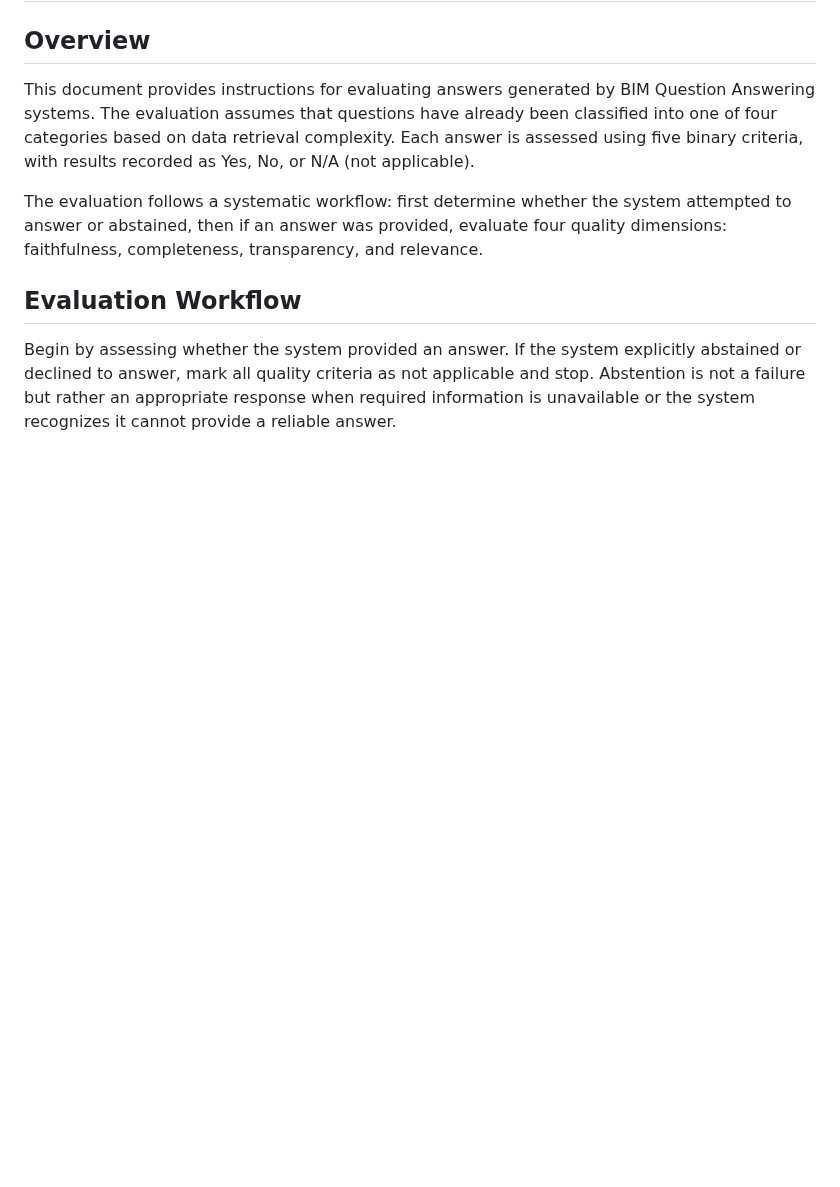
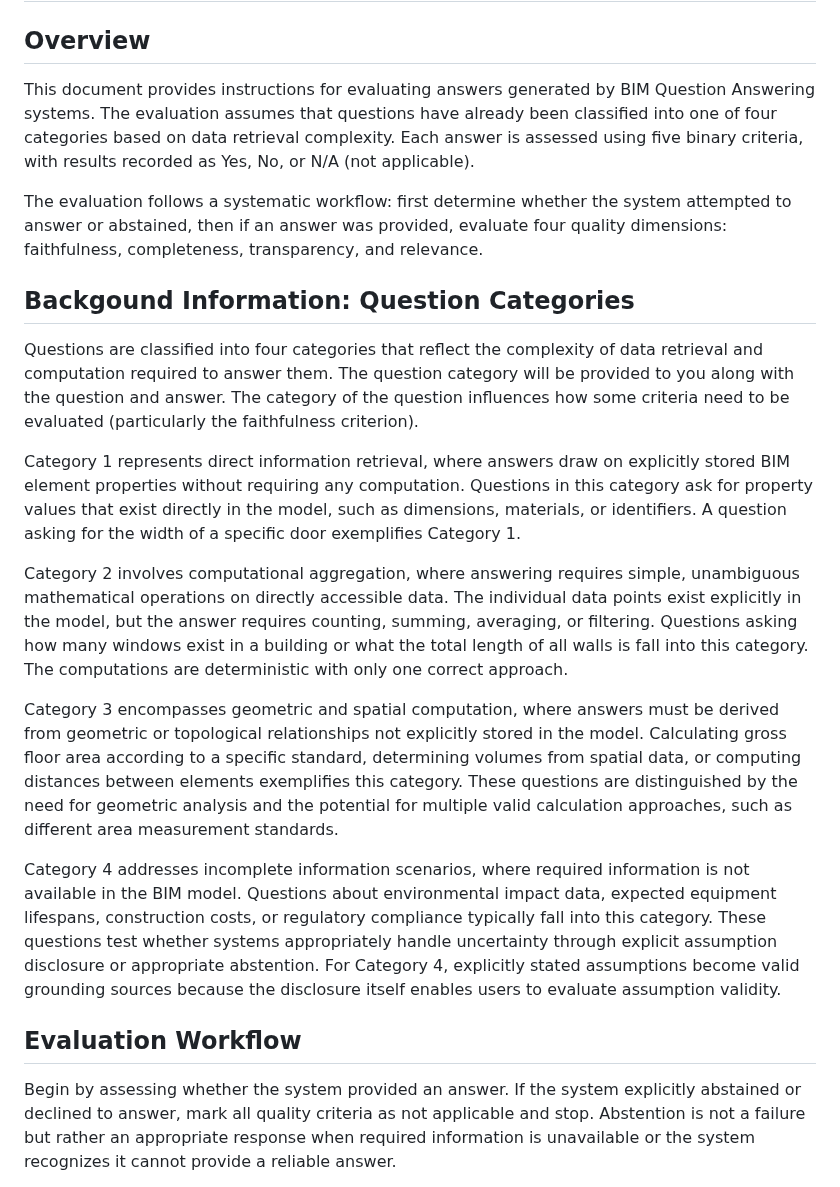
Before and after one commit to sylvainHellin/cobbie, a Markdown page: specs/eval_instruction.md, the part around one of its changes. GitHub-like rendering; blank space fills up the shorter version.

Commit message:
added background information related to question category

```diff
--- a/specs/eval_instruction.md
+++ b/specs/eval_instruction.md
@@ -6,6 +5,18 @@
 This document provides instructions for evaluating answers generated by BIM Question Answering systems. The evaluation assumes that questions have already been classified into one of four categories based on data retrieval complexity. Each answer is assessed using five binary criteria, with results recorded as Yes, No, or N/A (not applicable).
 
 The evaluation follows a systematic workflow: first determine whether the system attempted to answer or abstained, then if an answer was provided, evaluate four quality dimensions: faithfulness, completeness, transparency, and relevance.
+
+## Backgound Information: Question Categories
+
+Questions are classified into four categories that reflect the complexity of data retrieval and computation required to answer them. The question category will be provided to you along with the question and answer. The category of the question influences how some criteria need to be evaluated (particularly the faithfulness criterion).
+
+Category 1 represents direct information retrieval, where answers draw on explicitly stored BIM element properties without requiring any computation. Questions in this category ask for property values that exist directly in the model, such as dimensions, materials, or identifiers. A question asking for the width of a specific door exemplifies Category 1.
+
+Category 2 involves computational aggregation, where answering requires simple, unambiguous mathematical operations on directly accessible data. The individual data points exist explicitly in the model, but the answer requires counting, summing, averaging, or filtering. Questions asking how many windows exist in a building or what the total length of all walls is fall into this category. The computations are deterministic with only one correct approach.
+
+Category 3 encompasses geometric and spatial computation, where answers must be derived from geometric or topological relationships not explicitly stored in the model. Calculating gross floor area according to a specific standard, determining volumes from spatial data, or computing distances between elements exemplifies this category. These questions are distinguished by the need for geometric analysis and the potential for multiple valid calculation approaches, such as different area measurement standards.
+
+Category 4 addresses incomplete information scenarios, where required information is not available in the BIM model. Questions about environmental impact data, expected equipment lifespans, construction costs, or regulatory compliance typically fall into this category. These questions test whether systems appropriately handle uncertainty through explicit assumption disclosure or appropriate abstention. For Category 4, explicitly stated assumptions become valid grounding sources because the disclosure itself enables users to evaluate assumption validity.
 
 ## Evaluation Workflow
 
```
Also changed, not shown: other parts of specs/eval_instruction.md (+0 -1 lines).
